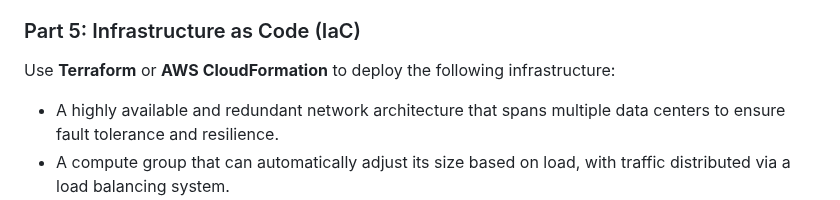
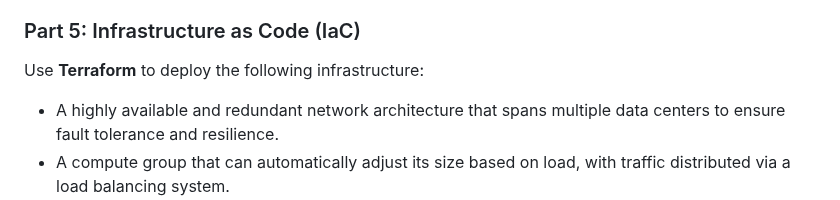
Before and after one commit to FernandoGutierrezG/devops-quizz, a Markdown page: README.md, the part around the change. GitHub-like rendering.

Commit message:
updated questions

```diff
--- a/README.md
+++ b/README.md
@@ -39,7 +39,7 @@ A Bank is planning to launch a new web application, and you need to set up a sca
   - Ensure that the database is set up for high availability and can fail over to a secondary instance in case of an outage.
 
 ### Part 5: Infrastructure as Code (IaC)
-Use **Terraform** or **AWS CloudFormation** to deploy the following infrastructure:
+Use **Terraform** to deploy the following infrastructure:
   - A highly available and redundant network architecture that spans multiple data centers to ensure fault tolerance and resilience.
   - A compute group that can automatically adjust its size based on load, with traffic distributed via a load balancing system.
   - A container-based platform to run the application, with support for scaling.
```
